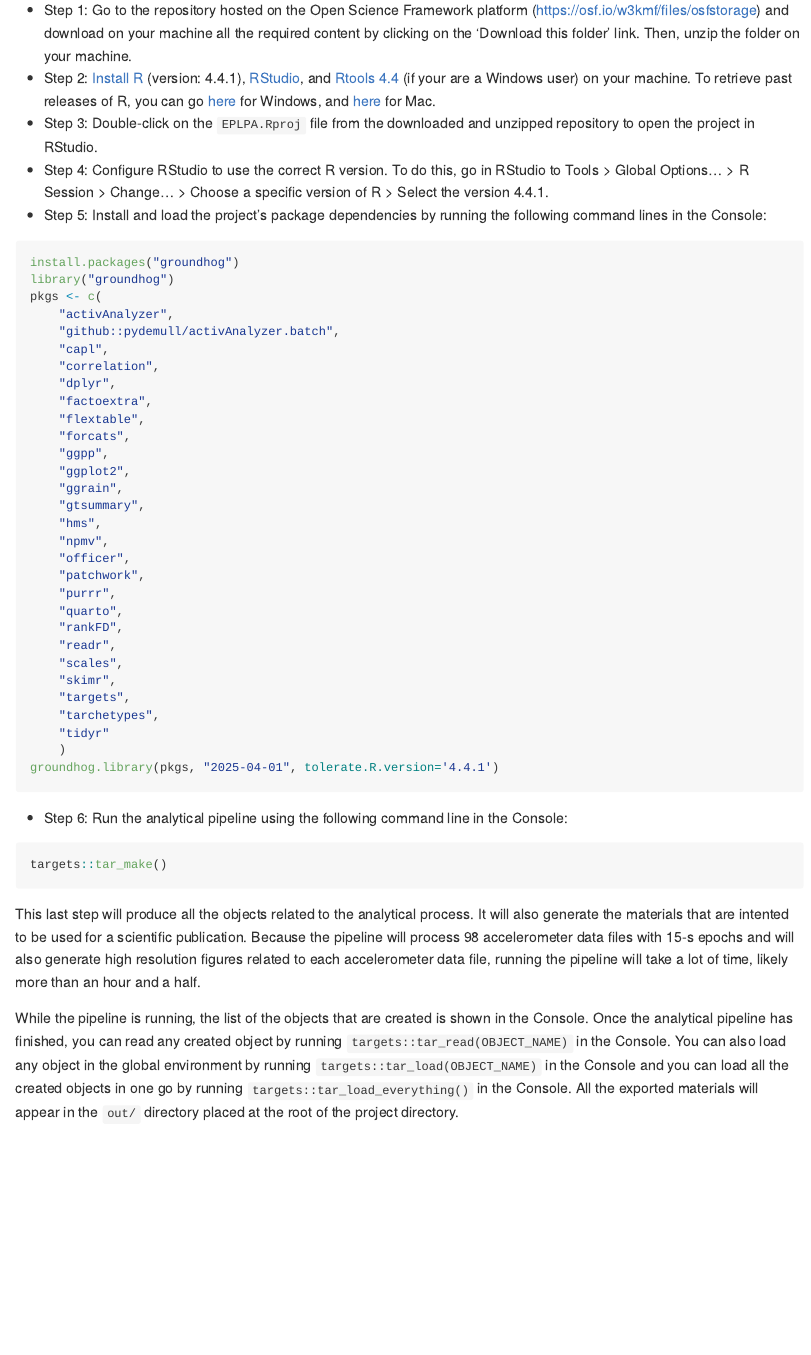
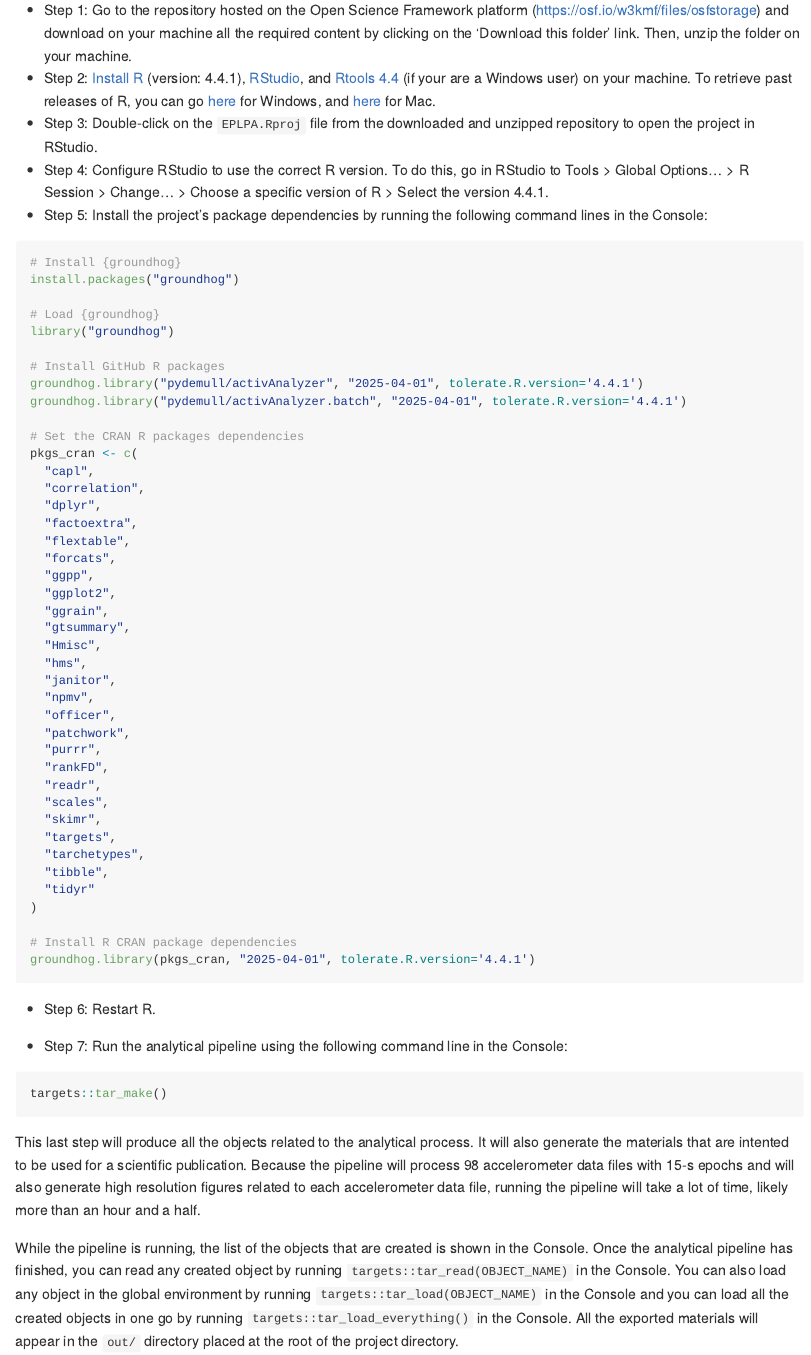
Before and after one commit to pydemull/EPLPA, an R Markdown document (README.Rmd): the page in a window 1100 px wide, from 950 px down. The pictures show the output file README.md that the author committed with the source, drawn offline in the style of GitHub.

Commit message:
corrected explanations about the use of groundhog to reproduce the results of the project

````diff
--- a/README.Rmd
+++ b/README.Rmd
@@ -39,42 +39,55 @@ To run the pipeline and then reproduce the results of the project, please follow
 * Step 2: [Install R](https://cran.rstudio.com/) (version: 4.4.1), [RStudio](https://posit.co/download/rstudio-desktop/), and [Rtools 4.4](https://cran.r-project.org/bin/windows/Rtools/)  (if your are a Windows user) on your machine. To retrieve past releases of R, you can go [here](https://cran.r-project.org/bin/windows/base/old/) for Windows, and [here](https://cran.r-project.org/bin/macosx/) for Mac.
 * Step 3: Double-click  on the `EPLPA.Rproj` file from the downloaded and unzipped repository to open the project in RStudio.
 * Step 4: Configure RStudio to use the correct R version. To do this, go in RStudio to Tools > Global Options... > R Session > Change... > Choose a specific version of R > Select the version 4.4.1.
-* Step 5: Install and load the project's package dependencies  by running the following command lines in the Console:
+* Step 5: Install the project's package dependencies by running the following command lines in the Console:
 
 ```{r, eval = FALSE}
+# Install {groundhog}
 install.packages("groundhog")
+
+# Load {groundhog}
 library("groundhog")
-pkgs <- c(
-    "activAnalyzer",
-    "github::pydemull/activAnalyzer.batch",
-    "capl",
-    "correlation",
-    "dplyr",
-    "factoextra",
-    "flextable",
-    "forcats",
-    "ggpp",
-    "ggplot2",
-    "ggrain",
-    "gtsummary",
-    "hms",
-    "npmv",
-    "officer",
-    "patchwork",
-    "purrr",
-    "quarto",
-    "rankFD",
-    "readr",
-    "scales",
-    "skimr",
-    "targets",
-    "tarchetypes",
-    "tidyr"
-    )
-groundhog.library(pkgs, "2025-04-01", tolerate.R.version='4.4.1')
+
+# Install GitHub R packages
+groundhog.library("pydemull/activAnalyzer", "2025-04-01", tolerate.R.version='4.4.1')
+groundhog.library("pydemull/activAnalyzer.batch", "2025-04-01", tolerate.R.version='4.4.1')
+
+# Set the CRAN R packages dependencies
+pkgs_cran <- c(
+  "capl",
+  "correlation",
+  "dplyr",
+  "factoextra",
+  "flextable",
+  "forcats",
+  "ggpp",
+  "ggplot2",
+  "ggrain",
+  "gtsummary",
+  "Hmisc",
+  "hms",
+  "janitor",
+  "npmv",
+  "officer",
+  "patchwork",
+  "purrr",
+  "rankFD",
+  "readr",
+  "scales",
+  "skimr",
+  "targets",
+  "tarchetypes",
+  "tibble",
+  "tidyr"
+)
+
+# Install R CRAN package dependencies
+groundhog.library(pkgs_cran, "2025-04-01", tolerate.R.version='4.4.1')
 ```
 
-* Step 6: Run the analytical pipeline using the following command line in the Console:
+* Step 6: Restart R.
+
+* Step 7: Run the analytical pipeline using the following command line in the Console:
 
 ```{r, eval = FALSE}
 targets::tar_make()
````
Also changed, not shown: README.md.
